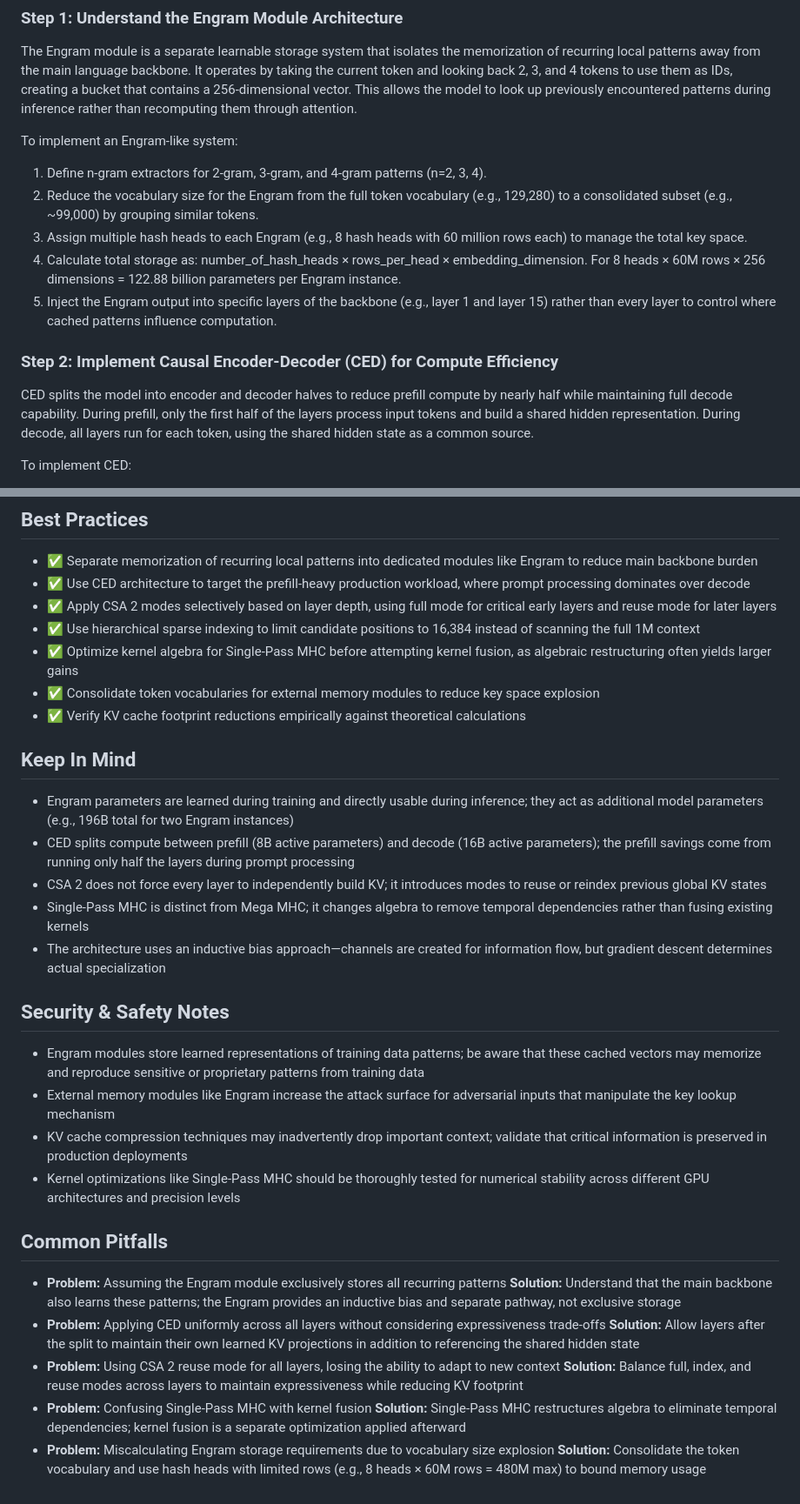
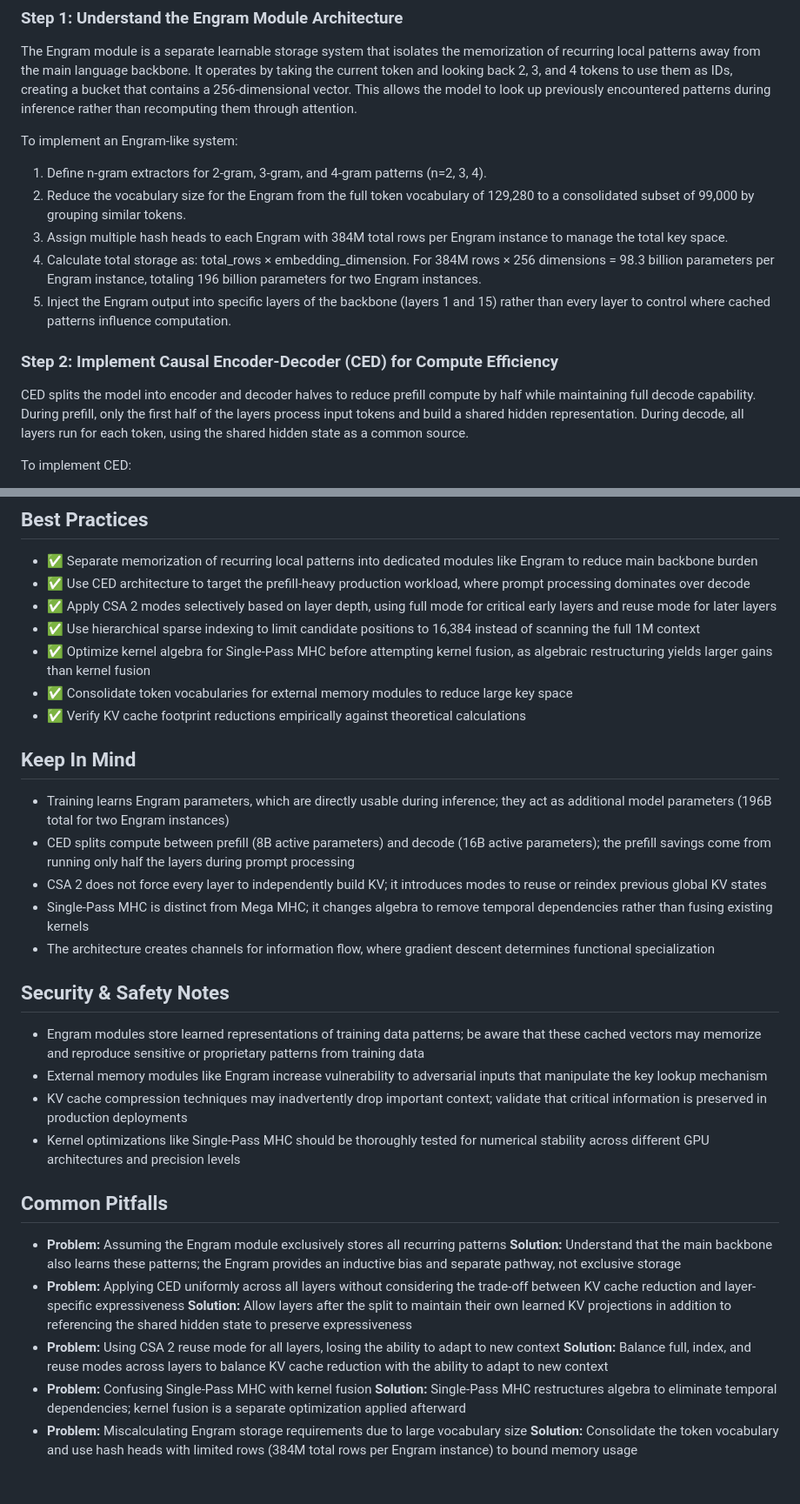
Before and after one commit to eorroe/AI-Teachings-Viewer, a Markdown page: DeepSeek-V4.1-Flash-Architecture-Analysis/AI-TEACHING.md, 2 parts joined by grey strips. Shown at 87% size. Rendered like a GitHub page.

Commit message:
docs(analysis): update DeepSeek-V4.1-Flash architecture details
Refine the architectural analysis documentation to include specific
performance metrics, such as the 437x reduction in KV cache footprint,
and update the Engram module implementation steps with more accurate
parameter counts and row configurations.

```diff
--- a/DeepSeek-V4.1-Flash-Architecture-Analysis/AI-TEACHING.md
+++ b/DeepSeek-V4.1-Flash-Architecture-Analysis/AI-TEACHING.md
@@ -19,14 +19,14 @@ The Engram module is a separate learnable storage system that isolates the memor
 
 To implement an Engram-like system:
 1. Define n-gram extractors for 2-gram, 3-gram, and 4-gram patterns (n=2, 3, 4).
-2. Reduce the vocabulary size for the Engram from the full token vocabulary (e.g., 129,280) to a consolidated subset (e.g., ~99,000) by grouping similar tokens.
-3. Assign multiple hash heads to each Engram (e.g., 8 hash heads with 60 million rows each) to manage the total key space.
-4. Calculate total storage as: number_of_hash_heads × rows_per_head × embedding_dimension. For 8 heads × 60M rows × 256 dimensions = 122.88 billion parameters per Engram instance.
-5. Inject the Engram output into specific layers of the backbone (e.g., layer 1 and layer 15) rather than every layer to control where cached patterns influence computation.
+2. Reduce the vocabulary size for the Engram from the full token vocabulary of 129,280 to a consolidated subset of 99,000 by grouping similar tokens.
+3. Assign multiple hash heads to each Engram with 384M total rows per Engram instance to manage the total key space.
+4. Calculate total storage as: total_rows × embedding_dimension. For 384M rows × 256 dimensions = 98.3 billion parameters per Engram instance, totaling 196 billion parameters for two Engram instances.
+5. Inject the Engram output into specific layers of the backbone (layers 1 and 15) rather than every layer to control where cached patterns influence computation.
 
 ### Step 2: Implement Causal Encoder-Decoder (CED) for Compute Efficiency
 
-CED splits the model into encoder and decoder halves to reduce prefill compute by nearly half while maintaining full decode capability. During prefill, only the first half of the layers process input tokens and build a shared hidden representation. During decode, all layers run for each token, using the shared hidden state as a common source.
+CED splits the model into encoder and decoder halves to reduce prefill compute by half while maintaining full decode capability. During prefill, only the first half of the layers process input tokens and build a shared hidden representation. During decode, all layers run for each token, using the shared hidden state as a common source.
 
 To implement CED:
 1. Divide the total layer count (L) in half. For a 40-layer model, the split occurs at layer 20.
@@ -92,22 +92,22 @@ When deploying a model with MHC on GPU, apply Single-Pass MHC to reduce HBM band
 - ✅ Use CED architecture to target the prefill-heavy production workload, where prompt processing dominates over decode
 - ✅ Apply CSA 2 modes selectively based on layer depth, using full mode for critical early layers and reuse mode for later layers
 - ✅ Use hierarchical sparse indexing to limit candidate positions to 16,384 instead of scanning the full 1M context
-- ✅ Optimize kernel algebra for Single-Pass MHC before attempting kernel fusion, as algebraic restructuring often yields larger gains
-- ✅ Consolidate token vocabularies for external memory modules to reduce key space explosion
+- ✅ Optimize kernel algebra for Single-Pass MHC before attempting kernel fusion, as algebraic restructuring yields larger gains than kernel fusion
+- ✅ Consolidate token vocabularies for external memory modules to reduce large key space
 - ✅ Verify KV cache footprint reductions empirically against theoretical calculations
 
 ## Keep In Mind
 
-- Engram parameters are learned during training and directly usable during inference; they act as additional model parameters (e.g., 196B total for two Engram instances)
+- Training learns Engram parameters, which are directly usable during inference; they act as additional model parameters (196B total for two Engram instances)
 - CED splits compute between prefill (8B active parameters) and decode (16B active parameters); the prefill savings come from running only half the layers during prompt processing
 - CSA 2 does not force every layer to independently build KV; it introduces modes to reuse or reindex previous global KV states
 - Single-Pass MHC is distinct from Mega MHC; it changes algebra to remove temporal dependencies rather than fusing existing kernels
-- The architecture uses an inductive bias approach—channels are created for information flow, but gradient descent determines actual specialization
+- The architecture creates channels for information flow, where gradient descent determines functional specialization
 
 ## Security & Safety Notes
 
 - Engram modules store learned representations of training data patterns; be aware that these cached vectors may memorize and reproduce sensitive or proprietary patterns from training data
-- External memory modules like Engram increase the attack surface for adversarial inputs that manipulate the key lookup mechanism
+- External memory modules like Engram increase vulnerability to adversarial inputs that manipulate the key lookup mechanism
 - KV cache compression techniques may inadvertently drop important context; validate that critical information is preserved in production deployments
 - Kernel optimizations like Single-Pass MHC should be thoroughly tested for numerical stability across different GPU architectures and precision levels
 
@@ -115,11 +115,11 @@ When deploying a model with MHC on GPU, apply Single-Pass MHC to reduce HBM band
 
 - **Problem:** Assuming the Engram module exclusively stores all recurring patterns
   **Solution:** Understand that the main backbone also learns these patterns; the Engram provides an inductive bias and separate pathway, not exclusive storage
-- **Problem:** Applying CED uniformly across all layers without considering expressiveness trade-offs
-  **Solution:** Allow layers after the split to maintain their own learned KV projections in addition to referencing the shared hidden state
+- **Problem:** Applying CED uniformly across all layers without considering the trade-off between KV cache reduction and layer-specific expressiveness
+  **Solution:** Allow layers after the split to maintain their own learned KV projections in addition to referencing the shared hidden state to preserve expressiveness
 - **Problem:** Using CSA 2 reuse mode for all layers, losing the ability to adapt to new context
-  **Solution:** Balance full, index, and reuse modes across layers to maintain expressiveness while reducing KV footprint
+  **Solution:** Balance full, index, and reuse modes across layers to balance KV cache reduction with the ability to adapt to new context
 - **Problem:** Confusing Single-Pass MHC with kernel fusion
   **Solution:** Single-Pass MHC restructures algebra to eliminate temporal dependencies; kernel fusion is a separate optimization applied afterward
-- **Problem:** Miscalculating Engram storage requirements due to vocabulary size explosion
-  **Solution:** Consolidate the token vocabulary and use hash heads with limited rows (e.g., 8 heads × 60M rows = 480M max) to bound memory usage
+- **Problem:** Miscalculating Engram storage requirements due to large vocabulary size
+  **Solution:** Consolidate the token vocabulary and use hash heads with limited rows (384M total rows per Engram instance) to bound memory usage
```
Also changed, not shown: other parts of DeepSeek-V4.1-Flash-Architecture-Analysis/AI-TEACHING.md (+10 -10 lines).
